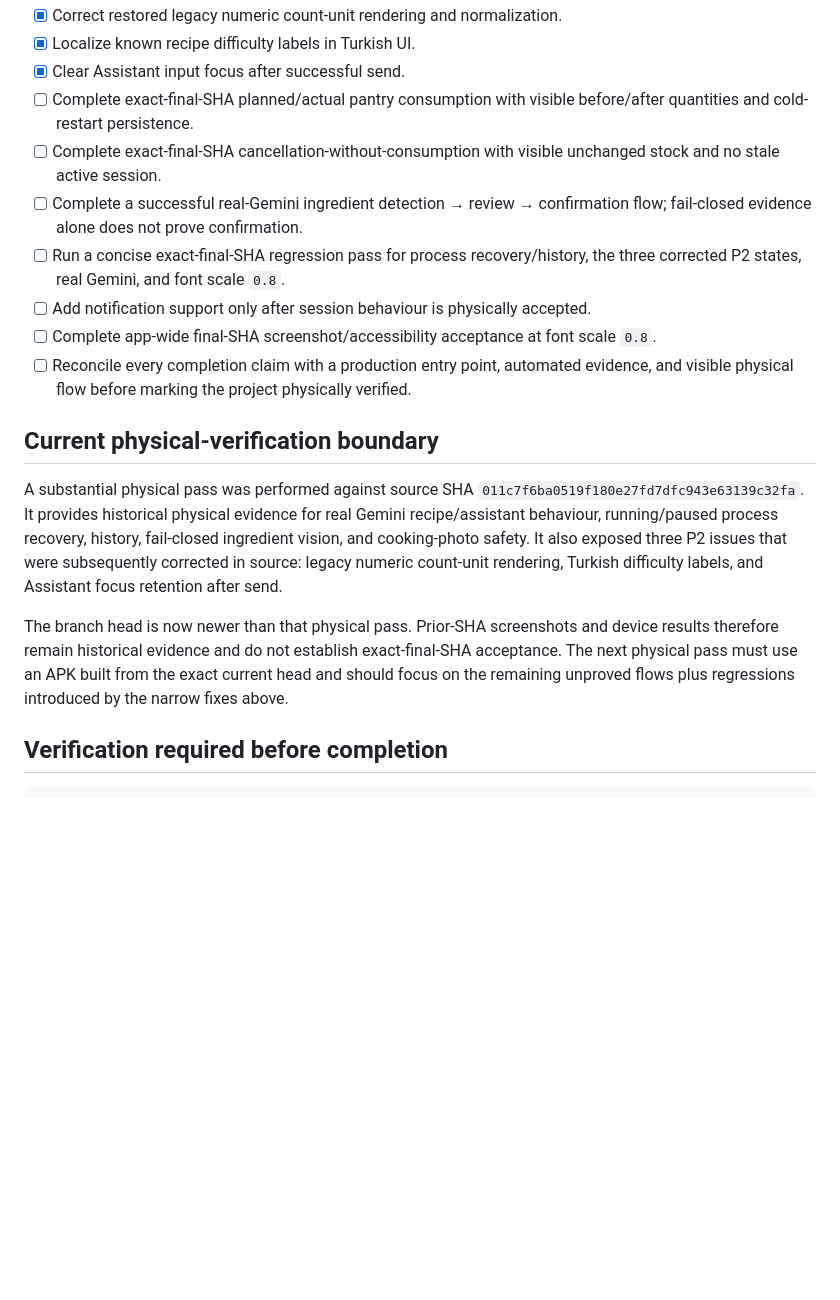
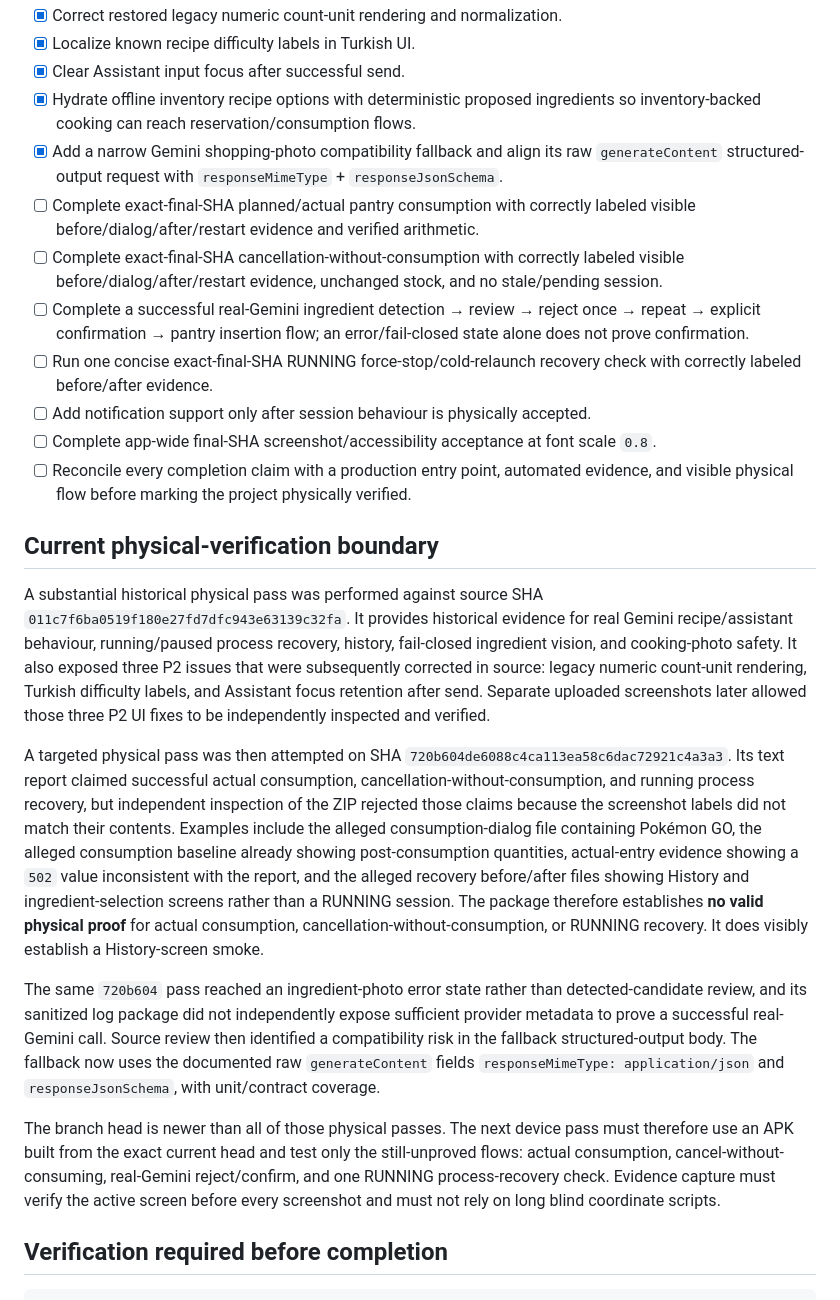
Before and after one commit to chaglaruk/AgenticKitchen, a Markdown page: docs/IMPLEMENTATION_PLAN.md, the part around one of its changes. Drawn GitHub-style; blank space fills up the shorter version.

Commit message:
docs: record audited physical evidence gaps

```diff
--- a/docs/IMPLEMENTATION_PLAN.md
+++ b/docs/IMPLEMENTATION_PLAN.md
@@ -38,19 +38,25 @@ Status terms are strict: **Implemented and integrated** means a production entry
 - [x] Correct restored legacy numeric count-unit rendering and normalization.
 - [x] Localize known recipe difficulty labels in Turkish UI.
 - [x] Clear Assistant input focus after successful send.
-- [ ] Complete exact-final-SHA planned/actual pantry consumption with visible before/after quantities and cold-restart persistence.
-- [ ] Complete exact-final-SHA cancellation-without-consumption with visible unchanged stock and no stale active session.
-- [ ] Complete a successful real-Gemini ingredient detection → review → confirmation flow; fail-closed evidence alone does not prove confirmation.
-- [ ] Run a concise exact-final-SHA regression pass for process recovery/history, the three corrected P2 states, real Gemini, and font scale `0.8`.
+- [x] Hydrate offline inventory recipe options with deterministic proposed ingredients so inventory-backed cooking can reach reservation/consumption flows.
+- [x] Add a narrow Gemini shopping-photo compatibility fallback and align its raw `generateContent` structured-output request with `responseMimeType` + `responseJsonSchema`.
+- [ ] Complete exact-final-SHA planned/actual pantry consumption with correctly labeled visible before/dialog/after/restart evidence and verified arithmetic.
+- [ ] Complete exact-final-SHA cancellation-without-consumption with correctly labeled visible before/dialog/after/restart evidence, unchanged stock, and no stale/pending session.
+- [ ] Complete a successful real-Gemini ingredient detection → review → reject once → repeat → explicit confirmation → pantry insertion flow; an error/fail-closed state alone does not prove confirmation.
+- [ ] Run one concise exact-final-SHA RUNNING force-stop/cold-relaunch recovery check with correctly labeled before/after evidence.
 - [ ] Add notification support only after session behaviour is physically accepted.
 - [ ] Complete app-wide final-SHA screenshot/accessibility acceptance at font scale `0.8`.
 - [ ] Reconcile every completion claim with a production entry point, automated evidence, and visible physical flow before marking the project physically verified.
 
 ## Current physical-verification boundary
 
-A substantial physical pass was performed against source SHA `011c7f6ba0519f180e27fd7dfc943e63139c32fa`. It provides historical physical evidence for real Gemini recipe/assistant behaviour, running/paused process recovery, history, fail-closed ingredient vision, and cooking-photo safety. It also exposed three P2 issues that were subsequently corrected in source: legacy numeric count-unit rendering, Turkish difficulty labels, and Assistant focus retention after send.
+A substantial historical physical pass was performed against source SHA `011c7f6ba0519f180e27fd7dfc943e63139c32fa`. It provides historical evidence for real Gemini recipe/assistant behaviour, running/paused process recovery, history, fail-closed ingredient vision, and cooking-photo safety. It also exposed three P2 issues that were subsequently corrected in source: legacy numeric count-unit rendering, Turkish difficulty labels, and Assistant focus retention after send. Separate uploaded screenshots later allowed those three P2 UI fixes to be independently inspected and verified.
 
-The branch head is now newer than that physical pass. Prior-SHA screenshots and device results therefore remain historical evidence and do not establish exact-final-SHA acceptance. The next physical pass must use an APK built from the exact current head and should focus on the remaining unproved flows plus regressions introduced by the narrow fixes above.
+A targeted physical pass was then attempted on SHA `720b604de6088c4ca113ea58c6dac72921c4a3a3`. Its text report claimed successful actual consumption, cancellation-without-consumption, and running process recovery, but independent inspection of the ZIP rejected those claims because the screenshot labels did not match their contents. Examples include the alleged consumption-dialog file containing Pokémon GO, the alleged consumption baseline already showing post-consumption quantities, actual-entry evidence showing a `502` value inconsistent with the report, and the alleged recovery before/after files showing History and ingredient-selection screens rather than a RUNNING session. The package therefore establishes **no valid physical proof** for actual consumption, cancellation-without-consumption, or RUNNING recovery. It does visibly establish a History-screen smoke.
+
+The same `720b604` pass reached an ingredient-photo error state rather than detected-candidate review, and its sanitized log package did not independently expose sufficient provider metadata to prove a successful real-Gemini call. Source review then identified a compatibility risk in the fallback structured-output body. The fallback now uses the documented raw `generateContent` fields `responseMimeType: application/json` and `responseJsonSchema`, with unit/contract coverage.
+
+The branch head is newer than all of those physical passes. The next device pass must therefore use an APK built from the exact current head and test only the still-unproved flows: actual consumption, cancel-without-consuming, real-Gemini reject/confirm, and one RUNNING process-recovery check. Evidence capture must verify the active screen before every screenshot and must not rely on long blind coordinate scripts.
 
 ## Verification required before completion
 
```
Also changed, not shown: other parts of docs/IMPLEMENTATION_PLAN.md (+4 -4 lines).
